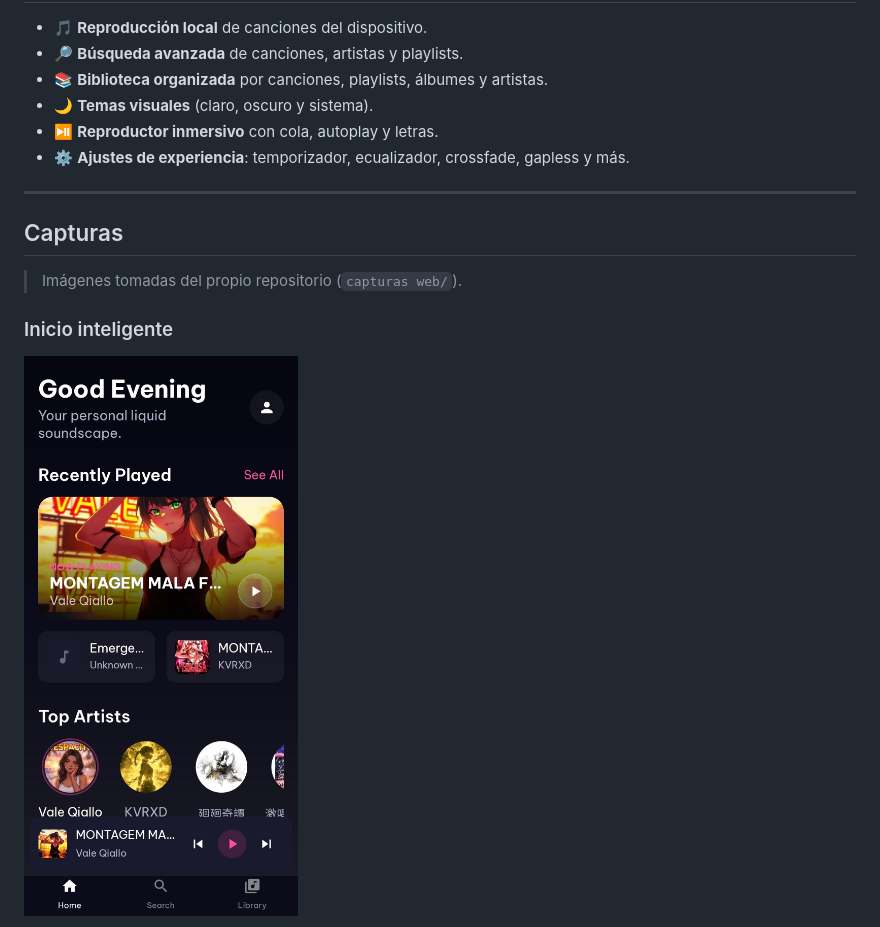
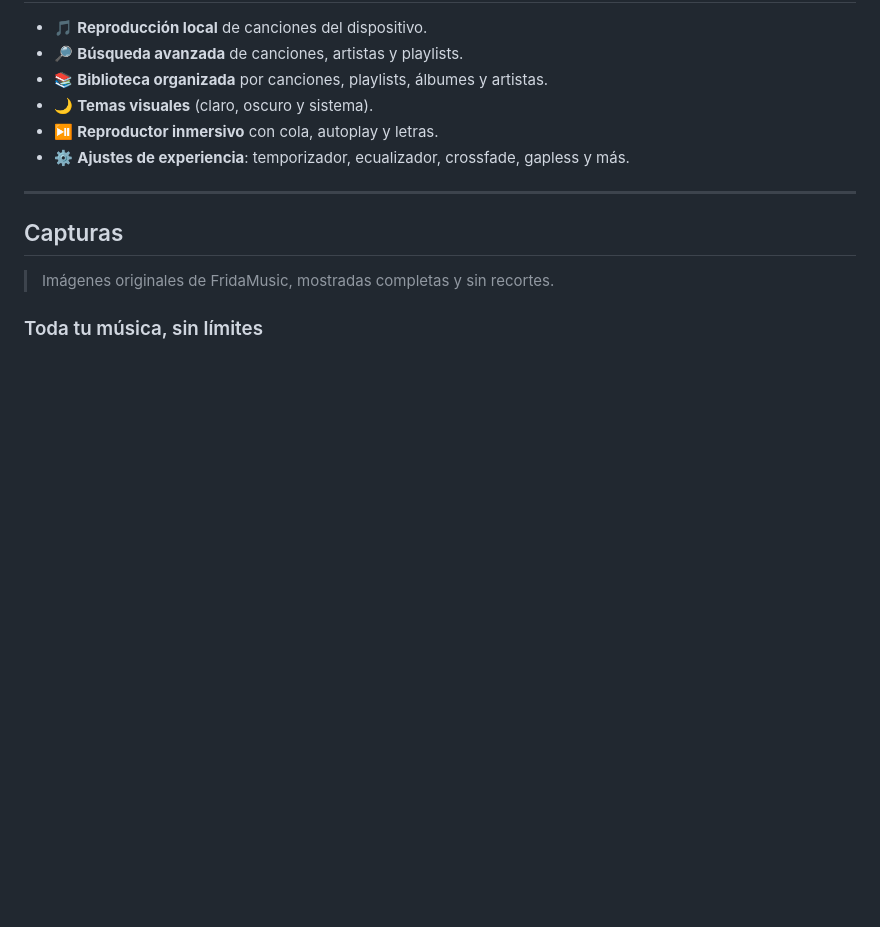
Before and after one commit to jagrdev-MX/FridaMusicOF, a Markdown page: README.md, the part around one of its changes. GitHub-like rendering; blank space fills up the shorter version.

Commit message:
feat: update README with new screenshots and improved layout

```diff
--- a/README.md
+++ b/README.md
@@ -49,8 +49,7 @@
 
 ## Capturas
 
-> Imágenes tomadas del propio repositorio (`capturas web/`).
+> Imágenes originales de FridaMusic, mostradas completas y sin recortes.
 
-### Inicio inteligente
-![Inicio inteligente](capturas%20web/inicio%20inteligente.jpg)
+### Toda tu música, sin límites
 
```
Also changed, not shown: other parts of README.md (+30 -6 lines).
